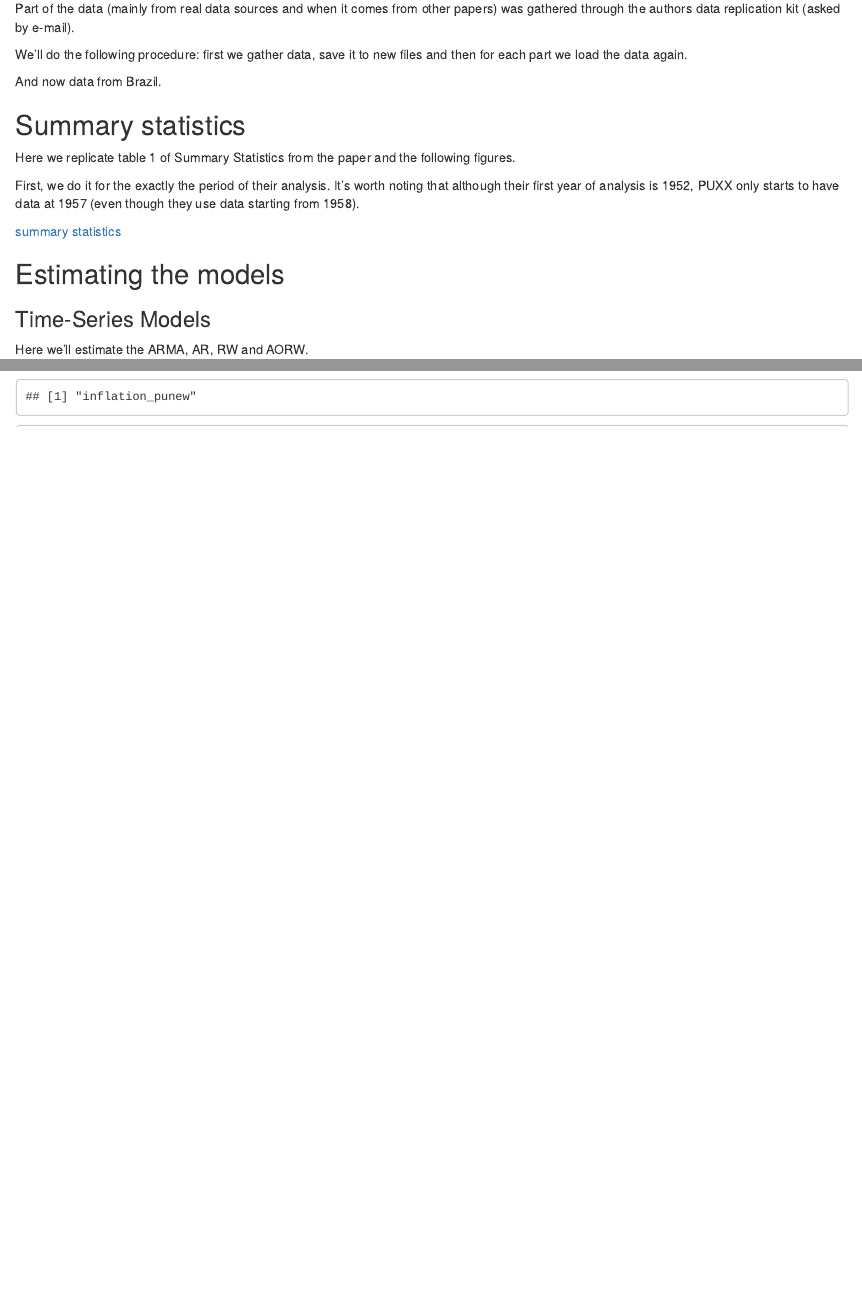
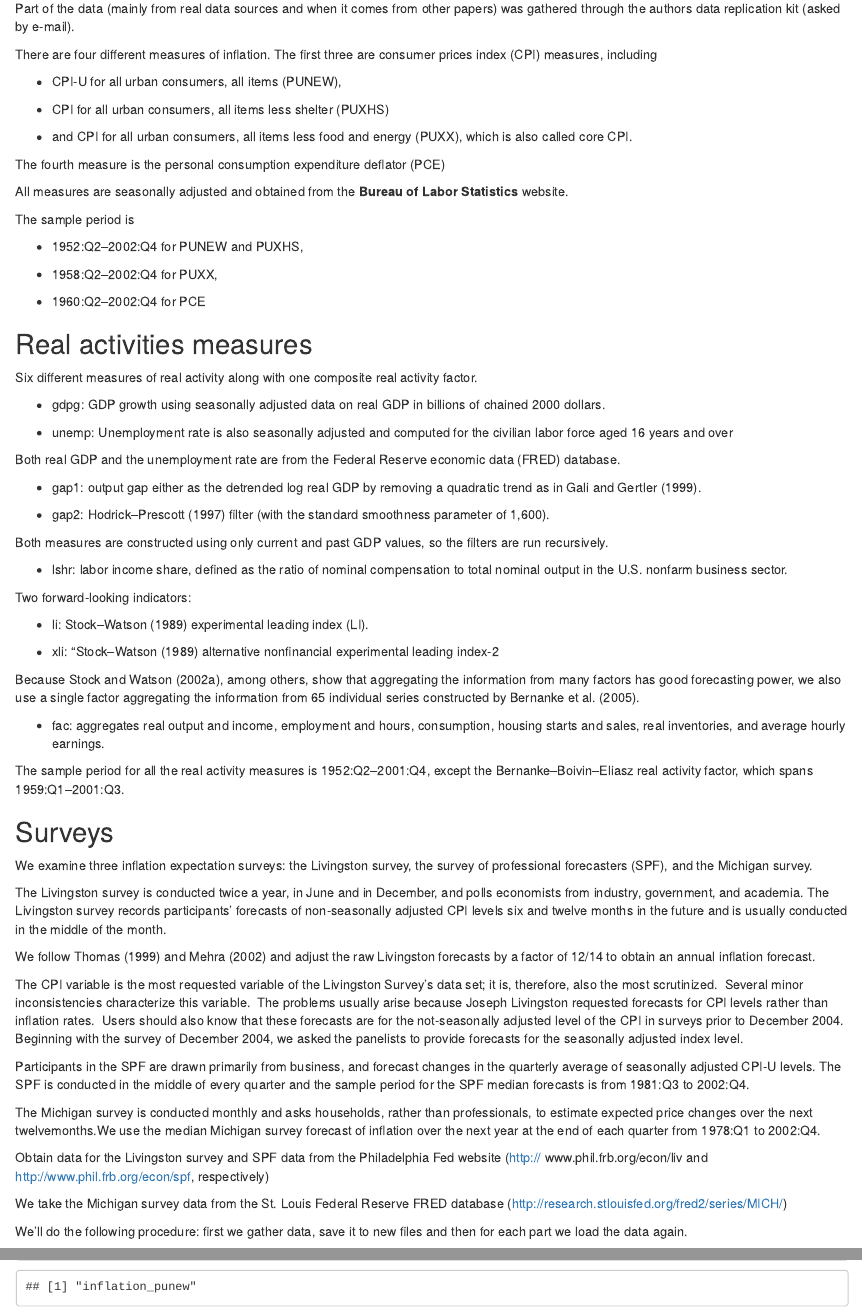
Before and after one commit to GiovanniCavalcanti/Econometrics3_a1, an R Markdown document (replication_a1_markdown.Rmd): the page in a window 1100 px wide, from 3610 px down before the commit and from 1480 px down after it, so that both start at the same text, and a second part further down, joined at a grey line. Rendered offline with R 4.5, knitr and Pandoc, with nearby package versions; some code elsewhere in the file could not run offline; long lines of code are wrapped.

Commit message:
final adjustments

````diff
--- a/replication_a1_markdown.Rmd
+++ b/replication_a1_markdown.Rmd
@@ -150,6 +150,80 @@ Data from the paper.
 
 Part of the data (mainly from real data sources and when it comes from other papers) was gathered through the authors data replication kit (asked by e-mail).
 
+There are four different measures of inflation. The first three are consumer prices index (CPI) measures, including
+
+- CPI-U for all urban consumers, all items (PUNEW),
+
+- CPI for all urban consumers, all items less shelter (PUXHS)
+
+- and CPI for all urban consumers, all items less food and energy (PUXX), which is also called core CPI.
+
+The fourth measure is the personal consumption expenditure deflator (PCE)
+
+All measures are seasonally adjusted and obtained from the **Bureau of Labor Statistics** website.
+
+The sample period is
+
+- 1952:Q2–2002:Q4 for PUNEW and PUXHS,
+
+- 1958:Q2–2002:Q4 for PUXX,
+
+- 1960:Q2–2002:Q4 for PCE
+
+
+## Real activities measures
+
+Six different measures of real activity along with one composite real activity factor.
+
+- gdpg: GDP growth using seasonally adjusted data on real GDP in billions of chained 2000 dollars.
+
+- unemp: Unemployment rate is also seasonally adjusted and computed for the civilian labor force aged 16 years and over
+
+
+Both real GDP and the unemployment rate are from the Federal Reserve economic data (FRED) database.
+
+- gap1: output gap either as the detrended log real GDP by removing a quadratic trend as in Gali and Gertler (1999).
+
+- gap2: Hodrick–Prescott (1997) filter (with the standard smoothness parameter of 1,600).
+
+
+Both measures are constructed using only current and past GDP values, so the filters are run recursively.
+
+- lshr: labor income share, defined as the ratio of nominal compensation to total nominal output in the U.S. nonfarm business sector.
+
+
+Two forward-looking indicators:
+
+- li: Stock–Watson (1989) experimental leading index (LI).
+
+- xli: “Stock–Watson (1989) alternative nonfinancial experimental leading index-2
+
+
+Because Stock and Watson (2002a), among others, show that aggregating the information from many factors has good forecasting power, we also use a single factor aggregating the information from 65 individual series constructed by Bernanke et al. (2005).
+
+- fac: aggregates real output and income, employment and hours, consumption, housing starts and sales, real inventories, and average hourly earnings.
+
+
+The sample period for all the real activity measures is 1952:Q2–2001:Q4, except the Bernanke–Boivin–Eliasz real activity factor, which spans 1959:Q1–2001:Q3.
+
+## Surveys
+
+We examine three inflation expectation surveys: the Livingston survey, the survey of professional forecasters (SPF), and the Michigan survey.
+
+The Livingston survey is conducted twice a year, in June and in December, and polls economists from industry, government, and academia. The Livingston survey records participants’ forecasts of non-seasonally adjusted CPI levels six and twelve months in the future and is usually conducted in the middle of the month.
+
+We follow Thomas (1999) and Mehra (2002) and adjust the raw Livingston forecasts by a factor of 12/14 to obtain an annual inflation forecast.
+
+The CPI variable is the most requested variable of the Livingston Survey’s data set; it is, therefore, also the most scrutinized.  Several minor inconsistencies characterize this variable.  The problems usually arise because Joseph Livingston requested forecasts for CPI levels rather than inflation rates.  Users should also know that these forecasts are for the not-seasonally adjusted level of the CPI in surveys prior to December 2004. Beginning with the survey of December 2004, we asked the panelists to provide forecasts for the seasonally adjusted index level.
+
+Participants in the SPF are drawn primarily from business, and forecast changes in the quarterly average of seasonally adjusted CPI-U levels. The SPF is conducted in the middle of every quarter and the sample period for the SPF median forecasts is from 1981:Q3 to 2002:Q4.
+
+The Michigan survey is conducted monthly and asks households, rather than professionals, to estimate expected price changes over the next twelvemonths.We use the median Michigan survey forecast of inflation over the next year at the end of each quarter from 1978:Q1 to 2002:Q4.
+
+Obtain data for the Livingston survey and SPF data from the Philadelphia Fed website (http:// www.phil.frb.org/econ/liv and http://www.phil.frb.org/econ/spf, respectively)
+
+We take the Michigan survey data from the St. Louis Federal Reserve FRED database (http://research.stlouisfed.org/fred2/series/MICH/)
+
 We'll do the following procedure: first we gather data, save it to new files and then for each part we load the data again.
 
 ```{r, include=FALSE}
@@ -168,4 +242,3 @@ Here we replicate table 1 of Summary Statistics from the paper and the following
 
 First, we do it for the exactly the period of their analysis. It's worth noting that although their first year of analysis is 1952, PUXX only starts to have data at 1957 (even though they use data starting from 1958).
 
-[summary statistics]
--- a/replication_a1_summary-stats.R
+++ b/replication_a1_summary-stats.R
@@ -31,13 +31,15 @@ panel_a <- panel_a %>%
   mutate(across(where(is.numeric), ~ round(., 2)))
 
 # Generate the table 1, panel A (latex code)
-kable(panel_a, "html", booktabs = TRUE, align = 'c', col.names = c("", "PUNEW", "PUXHS", "PUXX", "PCE")) %>%
+panel_a <- kable(panel_a, "html", booktabs = TRUE, align = 'c', col.names = c("", "PUNEW", "PUXHS", "PUXX", "PCE")) %>%
   kable_styling(latex_options = c("striped", "hold_position")) %>%
   add_header_above(c(" " = 1, "Panel A: 1952:Q2–2002:Q4" = 4)) %>%
   pack_rows("Mean", 1, 1) %>%
   pack_rows("Standard deviation", 2, 2) %>%
   pack_rows("Autocorrelation", 3, 3) %>%
   pack_rows("Correlations", 4, 6)
+
+panel_a
 
 rm(panel_a, sds, means, autocorrelation_quaterly, corr_table, data_variables)
 
@@ -86,13 +88,15 @@ panel_b <- panel_b %>%
   mutate(across(where(is.numeric), ~ round(., 2)))
 
 # Generate the table 1, panel B (latex code)
-kable(panel_b, "html", booktabs = TRUE, align = 'c', col.names = c("", "PUNEW", "PUXHS", "PUXX", "PCE")) %>%
+panel_b <- kable(panel_b, "html", booktabs = TRUE, align = 'c', col.names = c("", "PUNEW", "PUXHS", "PUXX", "PCE")) %>%
   kable_styling(latex_options = c("striped", "hold_position")) %>%
   add_header_above(c(" " = 1, "Panel B: 1986:Q1– 2002:Q4" = 4)) %>%
   pack_rows("Mean", 1, 1) %>%
   pack_rows("Standard deviation", 2, 2) %>%
   pack_rows("Autocorrelation", 3, 3) %>%
   pack_rows("Correlations", 4, 6)
+
+panel_b
 
 rm(panel_b, sds, means, autocorrelation_quaterly, corr_table, data_variables)
 
````
Also changed, not shown: replication_a1_summary-stats_figures.R (+14 -10 lines), replication_a1_markdown.html (added), replication_a1_markdown.Rmd (11 more changed lines), replication_a1_summary-stats.R (16 more changed lines).
